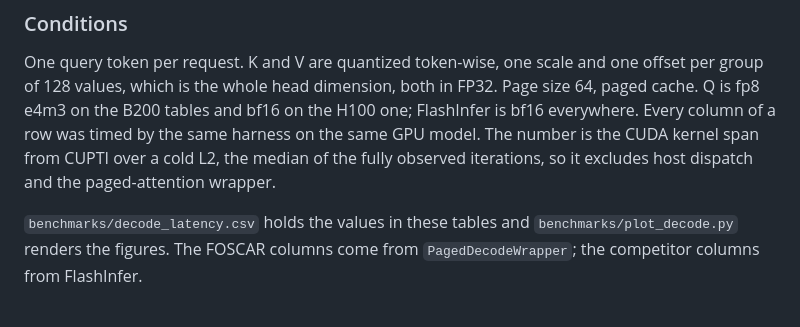
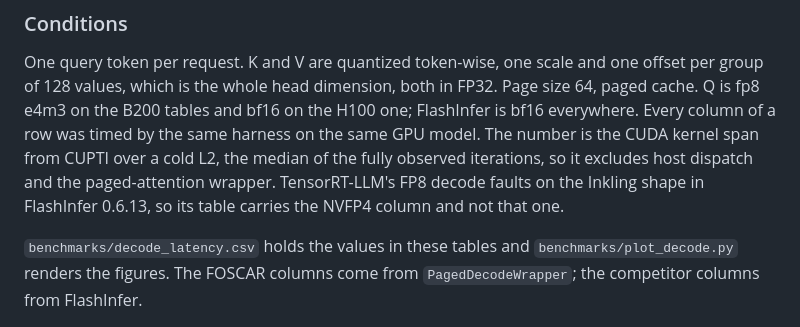
Before and after one commit to FutureMLS-Lab/FOSCAR, a Markdown page: README.md, the part around one of its changes. GitHub-like rendering.

```diff
--- a/README.md
+++ b/README.md
@@ -210,7 +214,9 @@ Page size 64, paged cache. Q is fp8 e4m3 on the B200 tables and bf16 on the H100
 one; FlashInfer is bf16 everywhere. Every column of a row was timed by the same
 harness on the same GPU model. The number is the CUDA kernel span from CUPTI
 over a cold L2, the median of the fully observed iterations, so it excludes host
-dispatch and the paged-attention wrapper.
+dispatch and the paged-attention wrapper. TensorRT-LLM's FP8 decode faults on
+the Inkling shape in FlashInfer 0.6.13, so its table carries the NVFP4 column
+and not that one.
 
 `benchmarks/decode_latency.csv` holds the values in these tables and
 `benchmarks/plot_decode.py` renders the figures. The FOSCAR columns come from
```
Also changed, not shown: other parts of README.md (+16 -12 lines), docs/decode-latency-b200-inkling.png (added), docs/decode-latency-b200.png, docs/decode-latency-h100.png, 4 other files.
